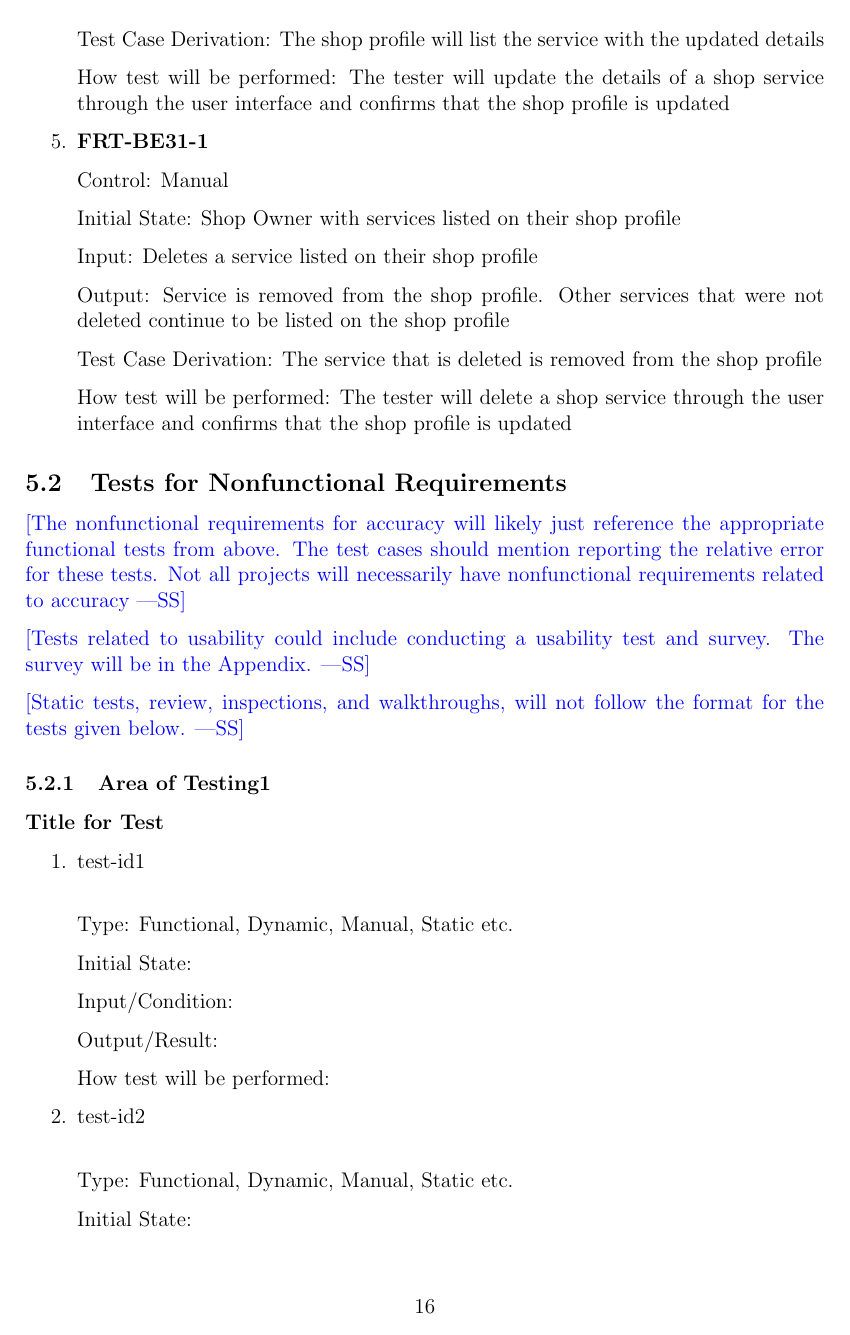
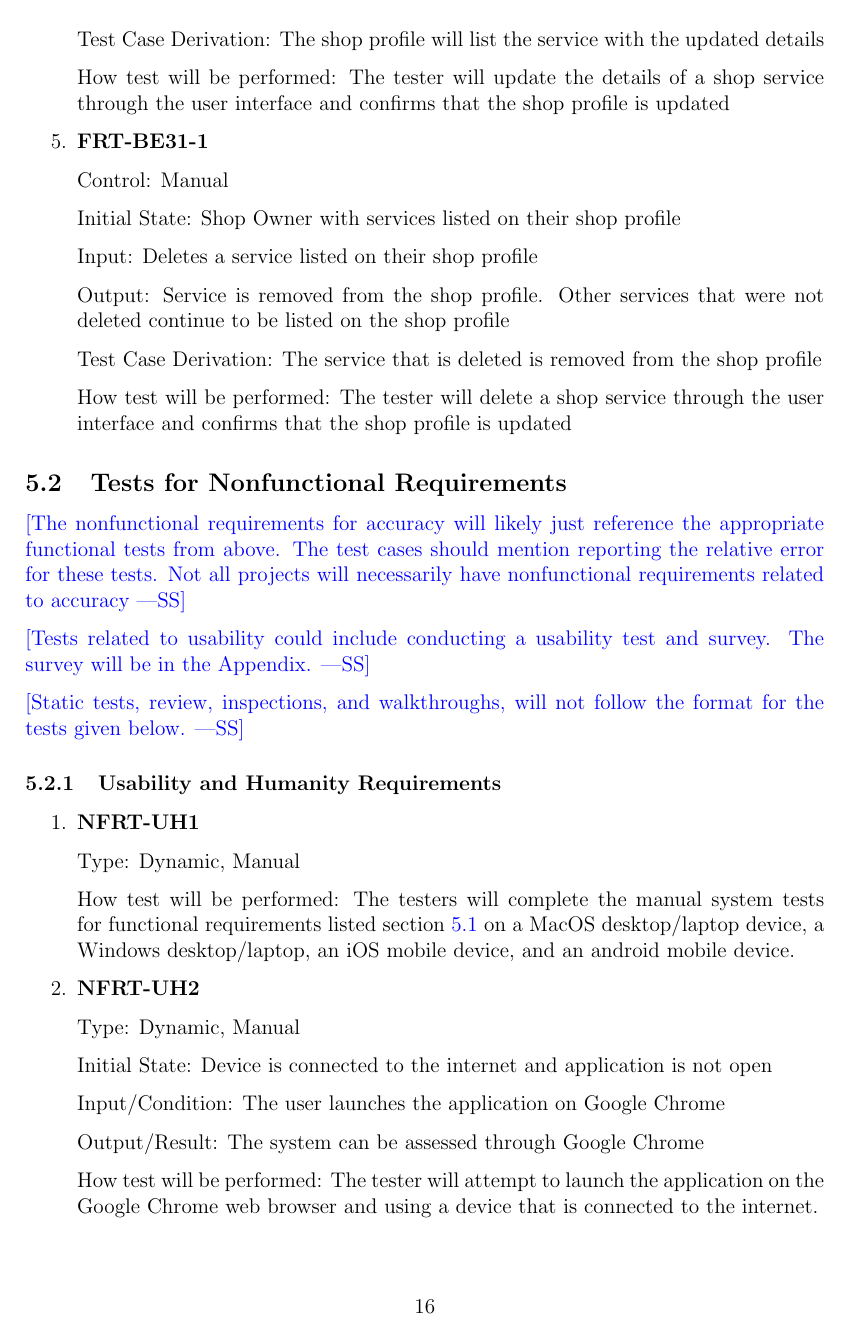
Before and after one commit to arkinmodi/project-sayyara, a LaTeX document (docs/VnVPlan/VnVPlan.tex): page 21 of 27 before the commit and page 21 of 26 after it. Compiled offline with pdfLaTeX.

Commit message:
[VnV Plan] Move NFRTs to correct section (#226)
Relate https://github.com/arkinmodi/project-sayyara/issues/138

```diff
--- a/docs/VnVPlan/VnVPlan.tex
+++ b/docs/VnVPlan/VnVPlan.tex
@@ -983,32 +983,32 @@ This section will contains tests covering the ``Services'' requirements defined
 \wss{Static tests, review, inspections, and walkthroughs, will not follow the
 	format for the tests given below.}
 
-\subsubsection{Area of Testing1}
-
-\paragraph{Title for Test}
-
+\subsubsection{Usability and Humanity Requirements}
 \begin{enumerate}
 
-	\item{test-id1\\}
+	\item \textbf{NFRT-UH1} % For UH1
 
-	Type: Functional, Dynamic, Manual, Static etc.
+	      Type: Dynamic, Manual
 
-	Initial State:
+	      How test will be performed: The testers will complete the manual system tests for functional
+	      requirements listed section \ref{Tests for Functional Requirements} on a MacOS desktop/laptop
+	      device, a Windows desktop/laptop, an iOS mobile device, and an android mobile device.
 
-	Input/Condition:
+	\item \textbf{NFRT-UH2} % For UH2
 
-	Output/Result:
+	      Type: Dynamic, Manual
 
-	How test will be performed:
+	      Initial State: Device is connected to the internet and application is not open
 
-	\item{test-id2\\}
+	      Input/Condition: The user launches the application on Google Chrome
 
-	Type: Functional, Dynamic, Manual, Static etc.
+	      Output/Result: The system can be assessed through Google Chrome
 
-	Initial State:
+	      How test will be performed: The tester will attempt to launch the application on the Google Chrome
+	      web browser and using a device that is connected to the internet.
 
-	Input:
+	\item \textbf{NFRT-UH3} % For UH3
 
-	Output:
+	      Type: Dynamic, Manual
 
-	How test will be performed:
+	      Initial State: Device is connected to the internet and the application is open
```
Also changed, not shown: docs/VnVPlan/VnVPlan.tex (77 more changed lines).
